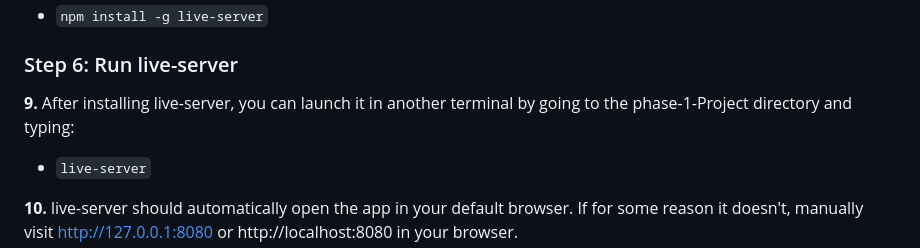
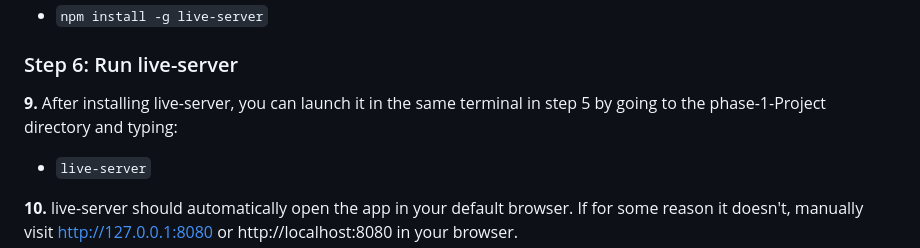
Before and after one commit to isaiah2k/phase-1-Project, a Markdown page: Readme.md, the part around the change. Rendered like a GitHub page.

```diff
--- a/Readme.md
+++ b/Readme.md
@@ -63,8 +63,8 @@ Then, navigate into the folder:
 
 ### Step 6: Run live-server
 
-**9.** After installing live-server, you can launch it in another
- terminal by going to the phase-1-Project directory and typing:
+**9.** After installing live-server, you can launch it in the same
+ terminal in step 5 by going to the phase-1-Project directory and typing:
    - `live-server`
 
 **10.** live-server should automatically open the app in your default browser. If for some reason it doesn't, manually visit http://127.0.0.1:8080 or http://localhost:8080 in your browser.
```
